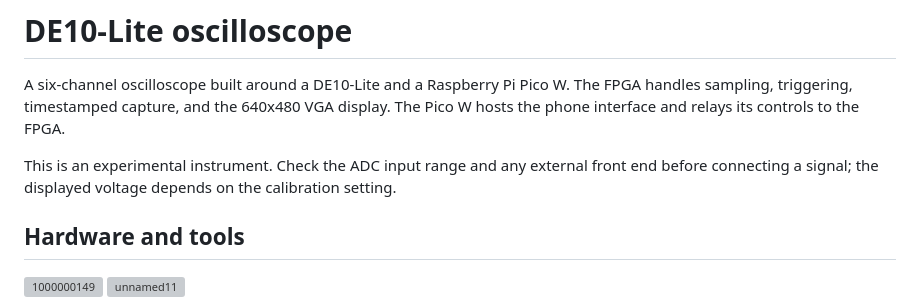
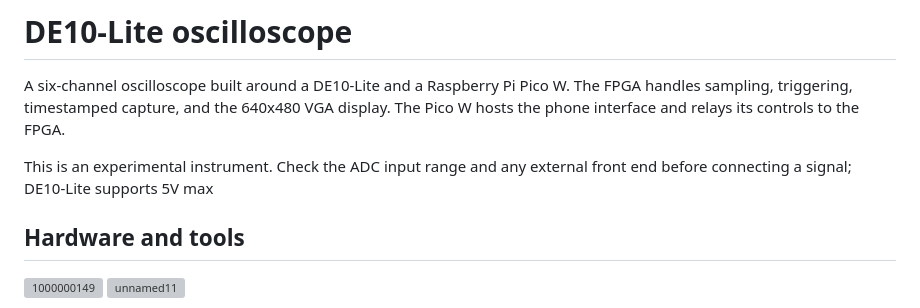
Before and after one commit to phase0noise/Occiliscope, a Markdown page: README.md, the part around the change. Rendered like a GitHub page; grey boxes are pictures that could not be loaded.

Commit message:
Clarify voltage limits for DE10-Lite
Updated calibration note for DE10-Lite voltage support.

```diff
--- a/README.md
+++ b/README.md
@@ -6,8 +6,7 @@ display. The Pico W hosts the phone interface and relays its controls to the
 FPGA.
 
 This is an experimental instrument. Check the ADC input range and any external
-front end before connecting a signal; the displayed voltage depends on the
-calibration setting.
+front end before connecting a signal; DE10-Lite supports 5V max
 
 ## Hardware and tools
 
```
